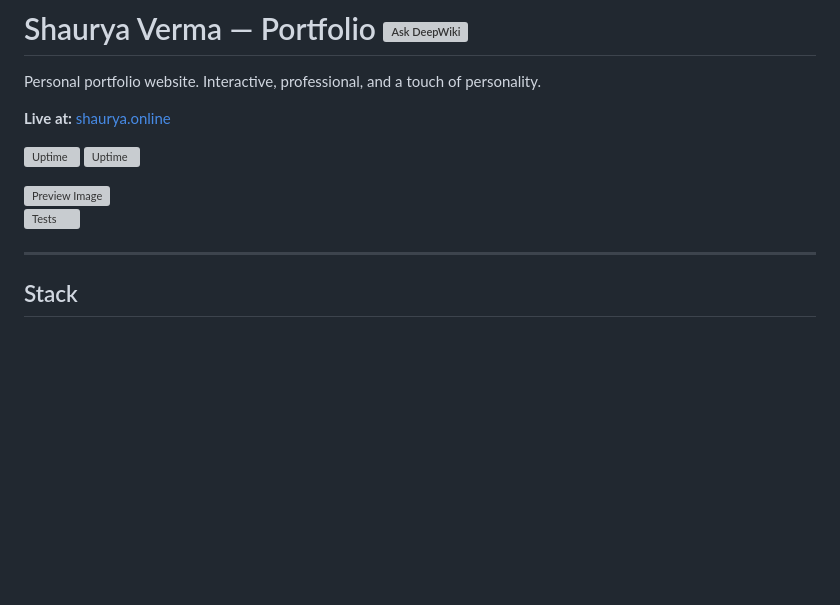
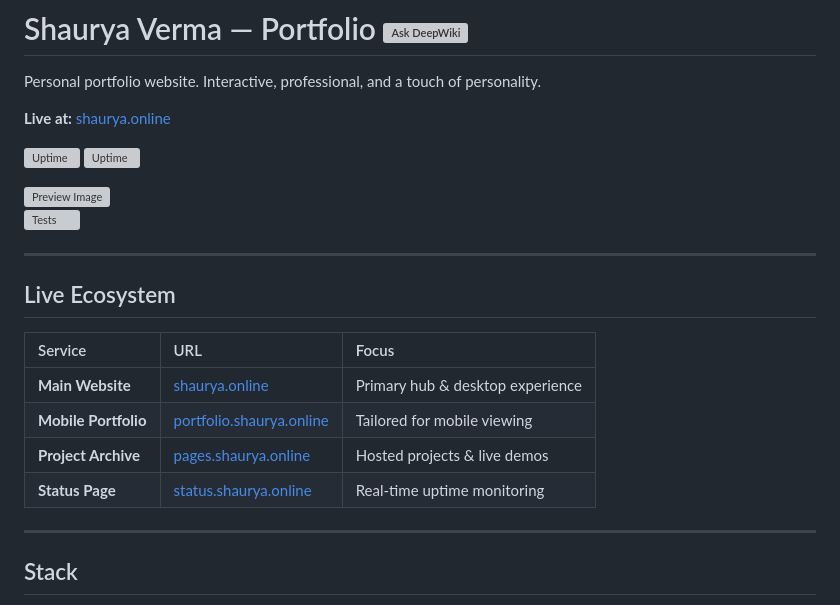
Before and after one commit to vermashaurya/vermashaurya.github.io, a Markdown page: README.md, the part around the change. Drawn GitHub-style; blank space fills up the shorter version; grey boxes are pictures that could not be loaded.

Commit message:
readme-subdomain

```diff
--- a/README.md
+++ b/README.md
@@ -10,6 +10,17 @@ Personal portfolio website. Interactive, professional, and a touch of personalit
 <img src="assets/preview.avif" alt="Preview Image" width="600" />
 
 [![Tests](https://github.com/vermashaurya/vermashaurya.github.io/actions/workflows/playwright.yml/badge.svg)](https://github.com/vermashaurya/vermashaurya.github.io/actions/workflows/playwright.yml)
+
+---
+
+## Live Ecosystem
+
+| Service | URL | Focus |
+| :--- | :--- | :--- |
+| **Main Website** | [shaurya.online](https://shaurya.online) | Primary hub & desktop experience |
+| **Mobile Portfolio** | [portfolio.shaurya.online](https://portfolio.shaurya.online) | Tailored for mobile viewing |
+| **Project Archive** | [pages.shaurya.online](https://pages.shaurya.online) | Hosted projects & live demos |
+| **Status Page** | [status.shaurya.online](https://status.shaurya.online) | Real-time uptime monitoring |
 
 ---
 
```
